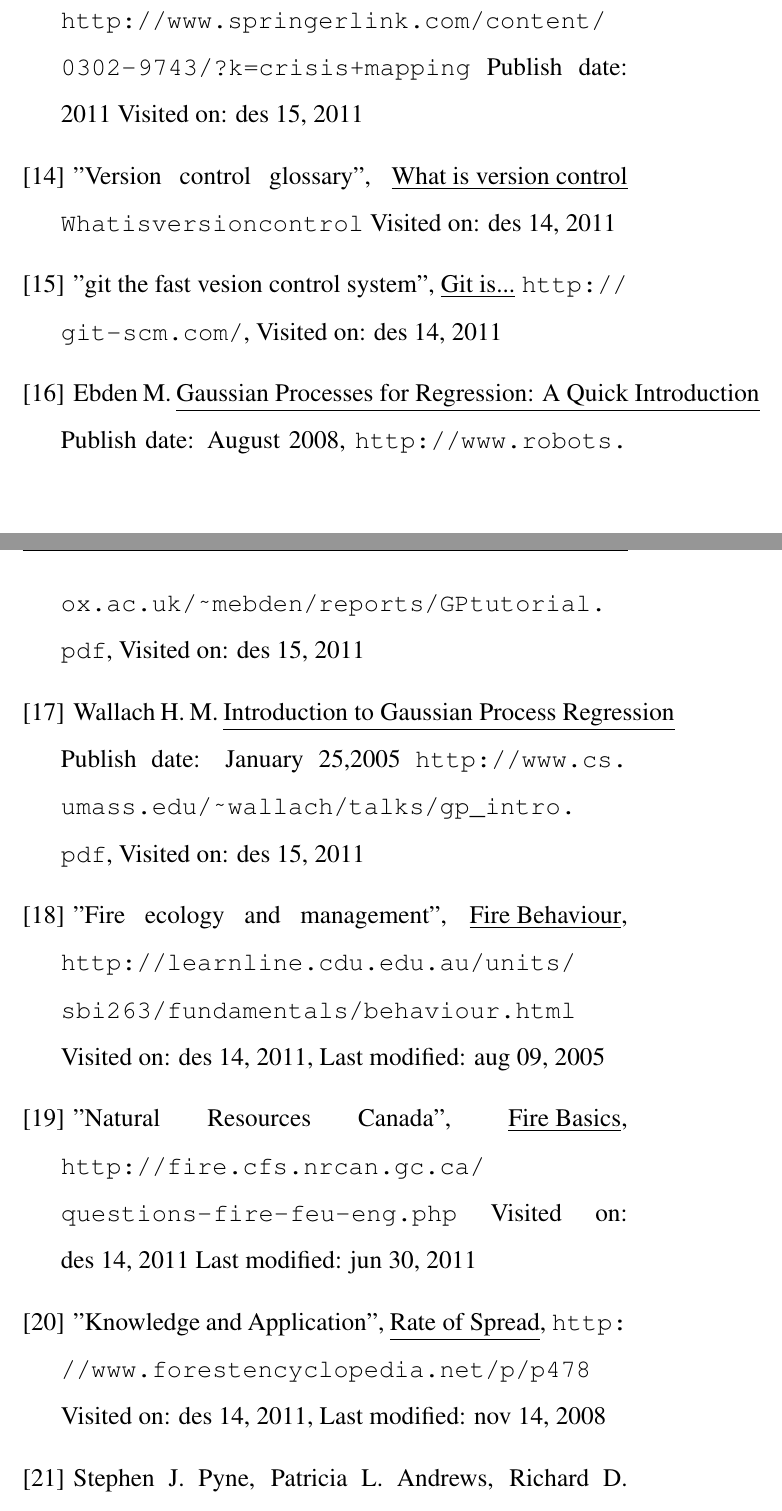
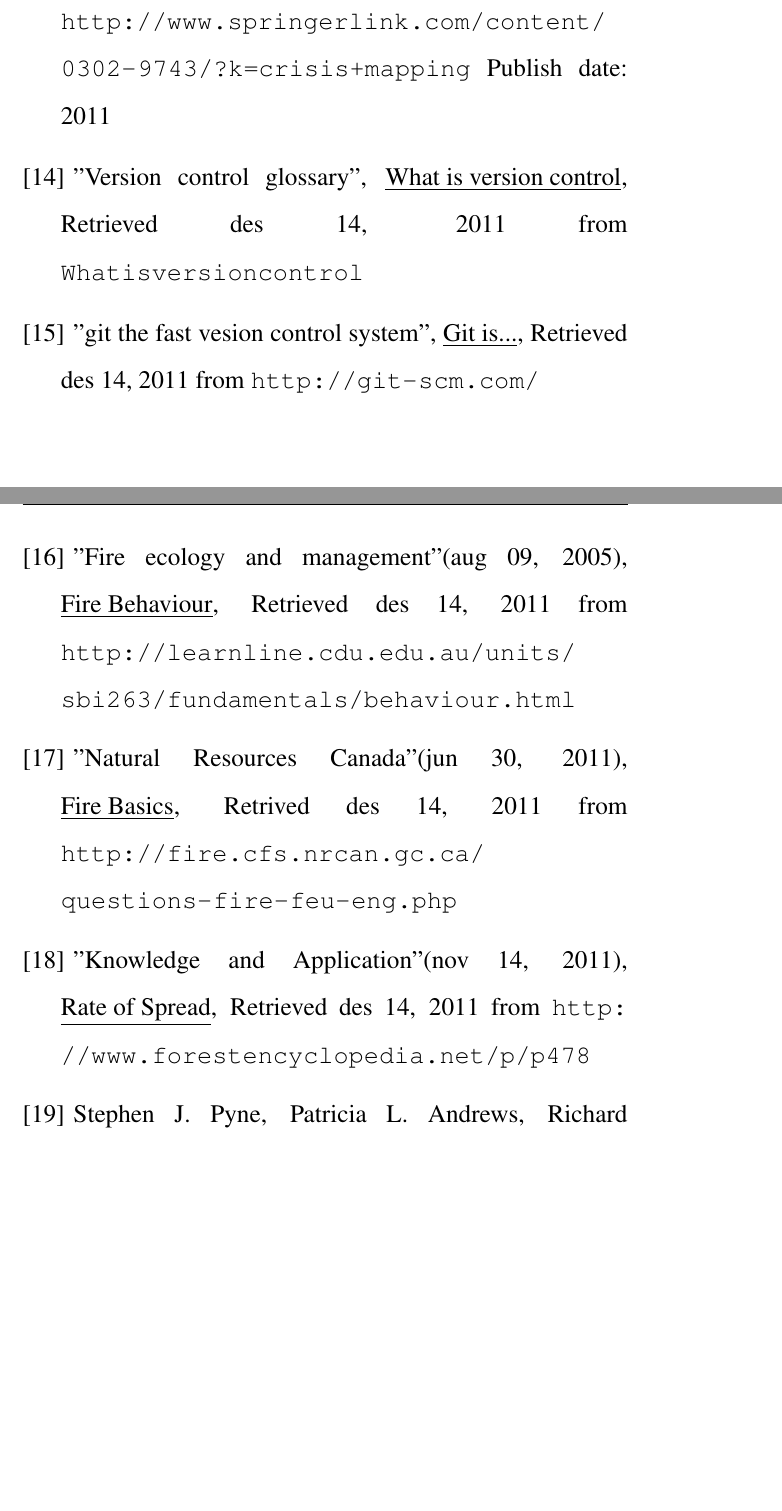
Before and after one commit to Danidude/Basic-project, a LaTeX thesis (report/report.tex, which reads report/ref.tex): two parts of pages 60 and 61 of 64 before the commit and two parts of pages 60 and 61 of 63 after it, joined at a grey line, cut so that both start at the same text, the shorter picture padded with empty space. Compiled offline with pdfLaTeX.

Commit message:
Ref looks more nice

```diff
--- a/report/ref.tex
+++ b/report/ref.tex
@@ -29,24 +29,16 @@ and Andrew T. Campbell, Dartmouth College, \underline{IEEE Communications Magazi
 
-\bibitem{springlink} Iizuka K ,Iizuka Y,Yoshida K, \emph{A Real-time Disaster Situation Mapping System for University Campuses}, \url{http://www.springerlink.com/content/0302-9743/?k=crisis+mapping} Publish date: 2011 Visited on: des 15, 2011
+\bibitem{springlink} Iizuka K ,Iizuka Y,Yoshida K, \emph{A Real-time Disaster Situation Mapping System for University Campuses}, Retrieved des 15, 2011 from \url{http://www.springerlink.com/content/0302-9743/?k=crisis+mapping} Publish date: 2011
 
-\bibitem{gitvers} "Version control glossary", \underline{What is version control} \url{What is version control} Visited on: des 14, 2011
+\bibitem{gitvers} "Version control glossary", \underline{What is version control}, Retrieved des 14, 2011 from \url{What is version control}
 
-\bibitem{gitis} "git the fast vesion control system", \underline{Git is...} \url{http://git-scm.com/}, Visited on: des 14, 2011
+\bibitem{gitis} "git the fast vesion control system", \underline{Git is...}, Retrieved des 14, 2011 from \url{http://git-scm.com/}
 
-\bibitem{gausreg} Ebden M. \underline{Gaussian Processes for Regression: A Quick Introduction} Publish date: August 2008, \url{http://www.robots.ox.ac.uk/~mebden/reports/GPtutorial.pdf}, Visited on: des 15, 2011
+\bibitem{firebev} "Fire ecology and management"(aug 09, 2005), \underline{Fire Behaviour}, Retrieved des 14, 2011 from \url{http://learnline.cdu.edu.au/units/sbi263/fundamentals/behaviour.html}
 
-\bibitem{intgausreg} Wallach H. M. \underline{Introduction to Gaussian Process Regression}
-Publish date: January 25,2005
-\url{http://www.cs.umass.edu/~wallach/talks/gp_intro.pdf}, Visited on: des 15, 2011
+\bibitem{firebas} "Natural Resources Canada"(jun 30, 2011), \underline{Fire Basics}, Retrived des 14, 2011 from \url{http://fire.cfs.nrcan.gc.ca/questions-fire-feu-eng.php}
 
-\bibitem{firebev} "Fire ecology and management", \underline{Fire Behaviour}, \url{http://learnline.cdu.edu.au/units/sbi263/fundamentals/behaviour.html}
-Visited on: des 14, 2011, Last modified: aug 09, 2005
+\bibitem{rateofspread} "Knowledge and Application"(nov 14, 2011), \underline{Rate of Spread}, Retrieved des 14, 2011 from \url{http://www.forestencyclopedia.net/p/p478}
 
-\bibitem{firebas} "Natural Resources Canada", \underline{Fire Basics}, \url{http://fire.cfs.nrcan.gc.ca/questions-fire-feu-eng.php} Visited on: des 14, 2011
-Last modified: jun 30, 2011
-
-\bibitem{rateofspread} "Knowledge and Application", \underline{Rate of Spread}, \url{http://www.forestencyclopedia.net/p/p478} Visited on: des 14, 2011, Last modified: nov 14, 2008
-
-\bibitem{wildfire} Stephen J. Pyne, Patricia L. Andrews, Richard D. Laven, \emph{Introduction to Wildland fire. 2nd ed.}, John Wiley and Sons. Inc. 1996: p.37
+\bibitem{wildfire} Stephen J. Pyne, Patricia L. Andrews, Richard D. Laven, \emph{Introduction to Wildland fire. 2nd ed.}, John Wiley and Sons. Inc. 1996: p.37, Retrieved des 15, 2011 from
 \url{http://books.google.no/books?id=yT6bzpUyFIwC&pg=PA37&dq=Rothermel%E2%80%99s+equation+have+been+the+basis+for+most+of+the+fire+spread+prediction+models&hl=en&ei=j-foTsi9Esj34QSIof33CA&sa=X&oi=book_result&ct=result&redir_esc=y#v=onepage&q=Rothermel%E2%80%99s%20equation%20have%20been%20the%20basis%20for%20most%20of%20the%20fire%20spread%20prediction%20models&f=false}
 
```
Also changed, not shown: report/ref.tex (18 more changed lines).
